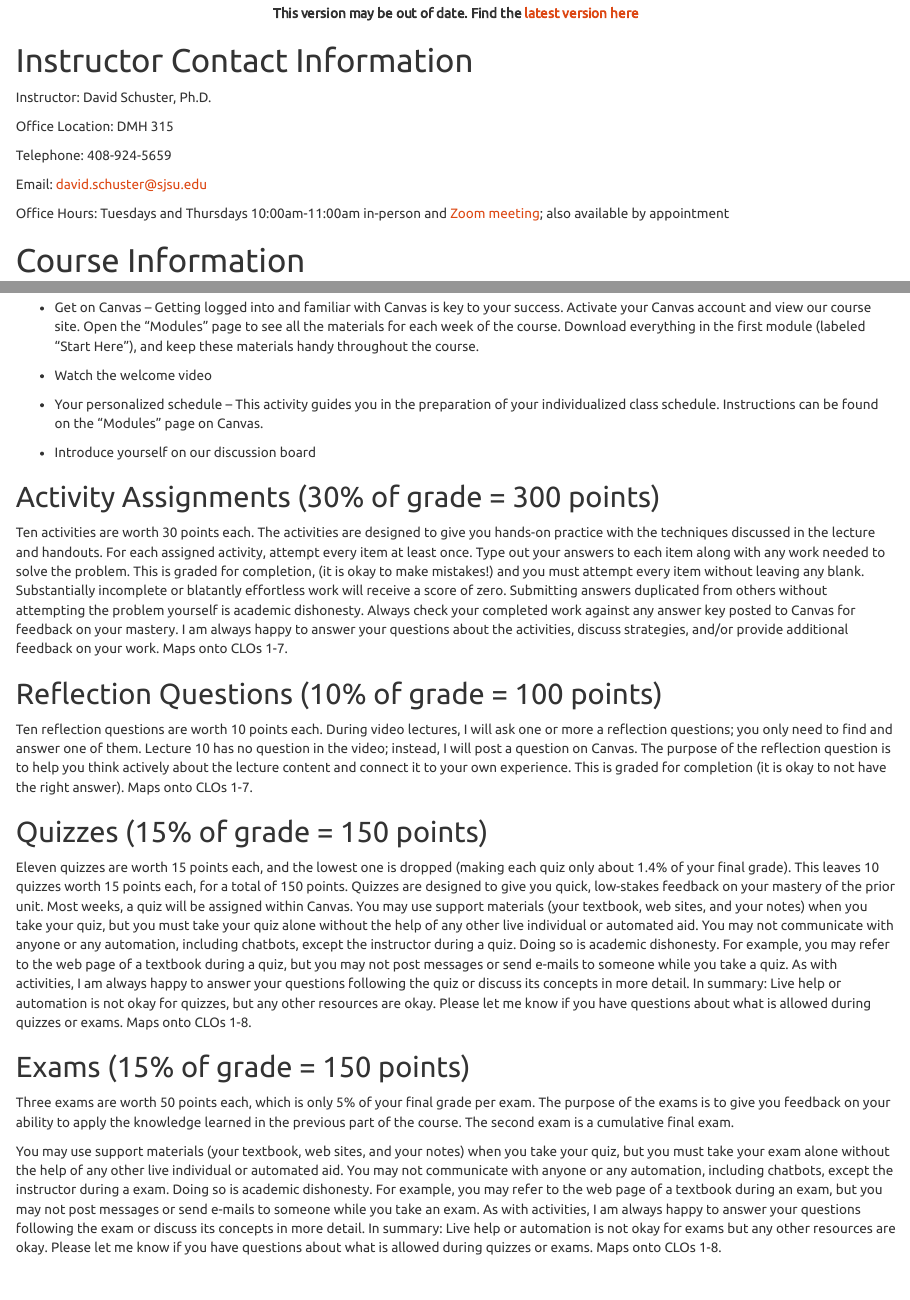
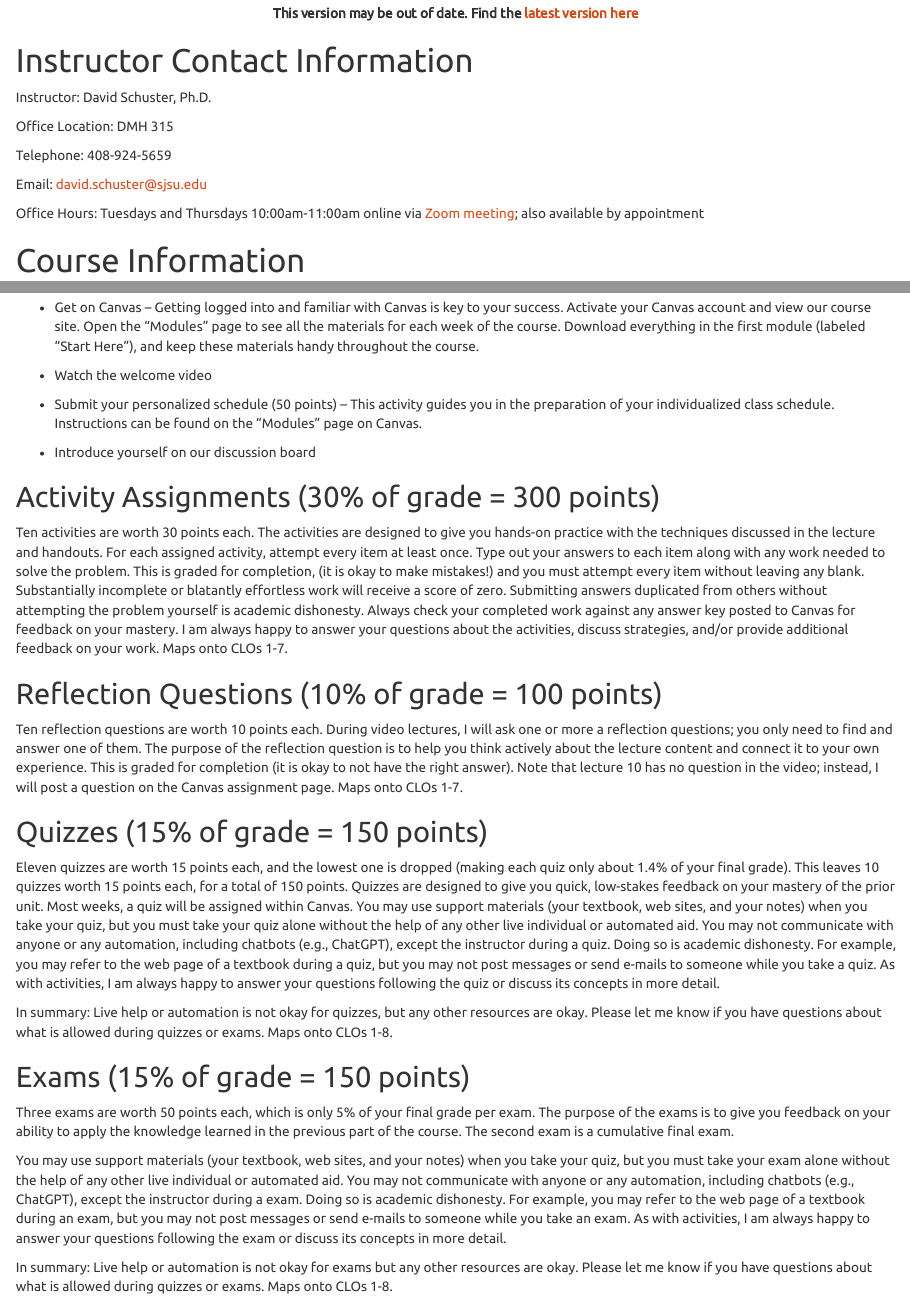
Before and after one commit to vectrlab/intro-methods-online-syllabus, an R Markdown document (index.Rmd): the page in a window 1100 px wide, from 830 px down, and a second part further down, joined at a grey line. The pictures show the output file index.html that the author committed with the source, opened offline.

Commit message:
Edits pre-semester

```diff
--- a/index.Rmd
+++ b/index.Rmd
@@ -35,7 +35,7 @@ Telephone:	      408-924-5659
 
 Email:	          david.schuster@sjsu.edu
 
-Office Hours:	    Tuesdays and Thursdays 10:00am-11:00am in-person and [Zoom meeting](https://sjsu.zoom.us/j/86362443375?pwd=ZCsvMzdFWldBUTV3WGZ4a1lwaUtGdz09); also available by appointment
+Office Hours:	    Tuesdays and Thursdays 10:00am-11:00am online via [Zoom meeting](https://sjsu.zoom.us/j/86362443375?pwd=ZCsvMzdFWldBUTV3WGZ4a1lwaUtGdz09); also available by appointment
 
 # Course Information
 Classroom:	      Online; this is an asynchronous course
@@ -187,7 +187,7 @@ Just as the name would imply, Engagement Week is your opportunity to make sure y
 
 - Watch the welcome video
 
-- Your personalized schedule – This activity guides you in the preparation of your individualized class schedule. Instructions can be found on the “Modules” page on Canvas.
+- Submit your personalized schedule (50 points) – This activity guides you in the preparation of your individualized class schedule. Instructions can be found on the “Modules” page on Canvas.
 
 - Introduce yourself on our discussion board
 
@@ -195,16 +195,18 @@ Just as the name would imply, Engagement Week is your opportunity to make sure y
 Ten activities are worth 30 points each. The activities are designed to give you hands-on practice with the techniques discussed in the lecture and handouts. For each assigned activity, attempt every item at least once. Type out your answers to each item along with any work needed to solve the problem. This is graded for completion, (it is okay to make mistakes!) and you must attempt every item without leaving any blank. Substantially incomplete or blatantly effortless work will receive a score of zero. Submitting answers duplicated from others without attempting the problem yourself is academic dishonesty. Always check your completed work against any answer key posted to Canvas for feedback on your mastery. I am always happy to answer your questions about the activities, discuss strategies, and/or provide additional feedback on your work. Maps onto CLOs 1-7.
 
 ## Reflection Questions (10% of grade = 100 points)
-Ten reflection questions are worth 10 points each. During video lectures, I will ask one or more a reflection questions; you only need to find and answer one of them. Lecture 10 has no question in the video; instead, I will post a question on Canvas. The purpose of the reflection question is to help you think actively about the lecture content and connect it to your own experience. This is graded for completion (it is okay to not have the right answer). Maps onto CLOs 1-7.
+Ten reflection questions are worth 10 points each. During video lectures, I will ask one or more a reflection questions; you only need to find and answer one of them. The purpose of the reflection question is to help you think actively about the lecture content and connect it to your own experience. This is graded for completion (it is okay to not have the right answer). Note that lecture 10 has no question in the video; instead, I will post a question on the Canvas assignment page. Maps onto CLOs 1-7.
 
 ## Quizzes (15% of grade = 150 points)
-Eleven quizzes are worth 15 points each, and the lowest one is dropped (making each quiz only about 1.4% of your final grade). This leaves 10 quizzes worth 15 points each, for a total of 150 points. Quizzes are designed to give you quick, low-stakes feedback on your mastery of the prior unit. Most weeks, a quiz will be assigned within Canvas. You may use support materials (your textbook, web sites, and your notes) when you take your quiz, but you must take your quiz alone without the help of any other live individual or automated aid. You may not communicate with anyone or any automation, including chatbots, except the instructor during a quiz. Doing so is academic dishonesty. For example, you may refer to the web page of a textbook during a quiz, but you may not post messages or send e-mails to someone while you take a quiz. As with activities, I am always happy to answer your questions following the quiz or discuss its concepts in more detail.
+Eleven quizzes are worth 15 points each, and the lowest one is dropped (making each quiz only about 1.4% of your final grade). This leaves 10 quizzes worth 15 points each, for a total of 150 points. Quizzes are designed to give you quick, low-stakes feedback on your mastery of the prior unit. Most weeks, a quiz will be assigned within Canvas. You may use support materials (your textbook, web sites, and your notes) when you take your quiz, but you must take your quiz alone without the help of any other live individual or automated aid. You may not communicate with anyone or any automation, including chatbots (e.g., ChatGPT), except the instructor during a quiz. Doing so is academic dishonesty. For example, you may refer to the web page of a textbook during a quiz, but you may not post messages or send e-mails to someone while you take a quiz. As with activities, I am always happy to answer your questions following the quiz or discuss its concepts in more detail.
+
 In summary: Live help or automation is not okay for quizzes, but any other resources are okay. Please let me know if you have questions about what is allowed during quizzes or exams. Maps onto CLOs 1-8.
 
 ## Exams (15% of grade = 150 points)
 Three exams are worth 50 points each, which is only 5% of your final grade per exam. The purpose of the exams is to give you feedback on your ability to apply the knowledge learned in the previous part of the course. The second exam is a cumulative final exam.
 
-You may use support materials (your textbook, web sites, and your notes) when you take your quiz, but you must take your exam alone without the help of any other live individual or automated aid. You may not communicate with anyone or any automation, including chatbots, except the instructor during a exam. Doing so is academic dishonesty. For example, you may refer to the web page of a textbook during an exam, but you may not post messages or send e-mails to someone while you take an exam. As with activities, I am always happy to answer your questions following the exam or discuss its concepts in more detail.
+You may use support materials (your textbook, web sites, and your notes) when you take your quiz, but you must take your exam alone without the help of any other live individual or automated aid. You may not communicate with anyone or any automation, including chatbots (e.g., ChatGPT), except the instructor during a exam. Doing so is academic dishonesty. For example, you may refer to the web page of a textbook during an exam, but you may not post messages or send e-mails to someone while you take an exam. As with activities, I am always happy to answer your questions following the exam or discuss its concepts in more detail.
+
 In summary: Live help or automation is not okay for exams but any other resources are okay. Please let me know if you have questions about what is allowed during quizzes or exams. Maps onto CLOs 1-8.
 
 ## Final Project (25% of grade = 250 points)
```
Also changed, not shown: index.html, index.pdf.
